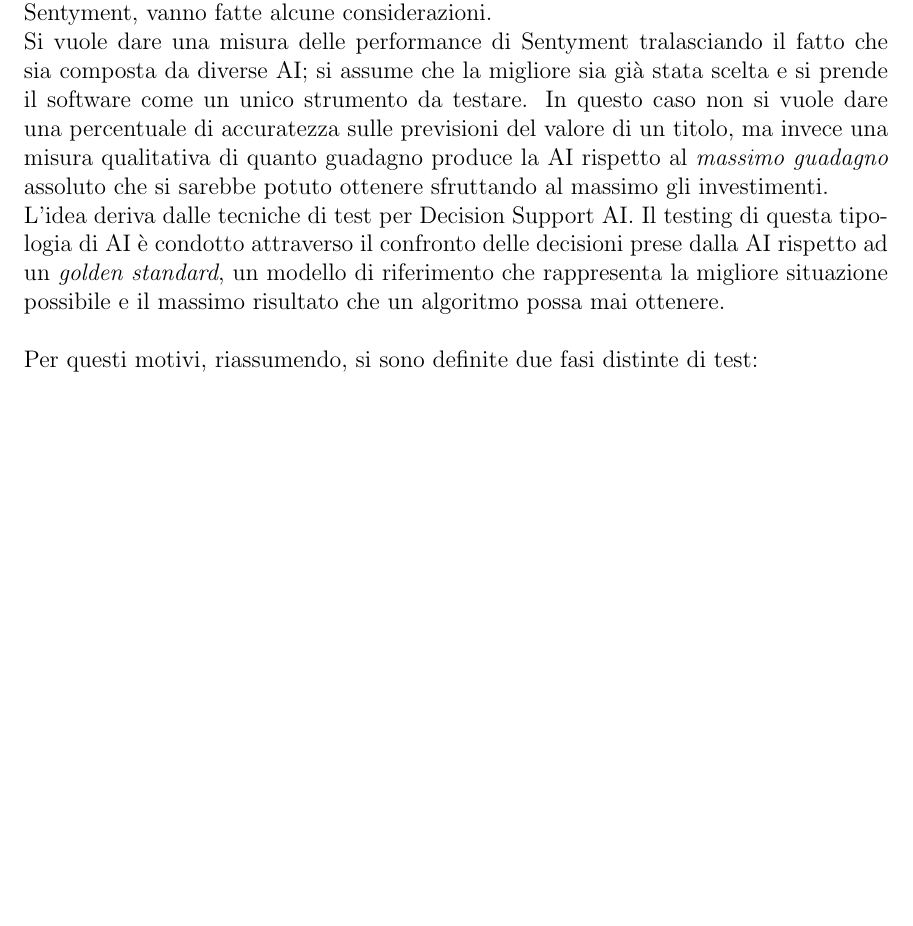
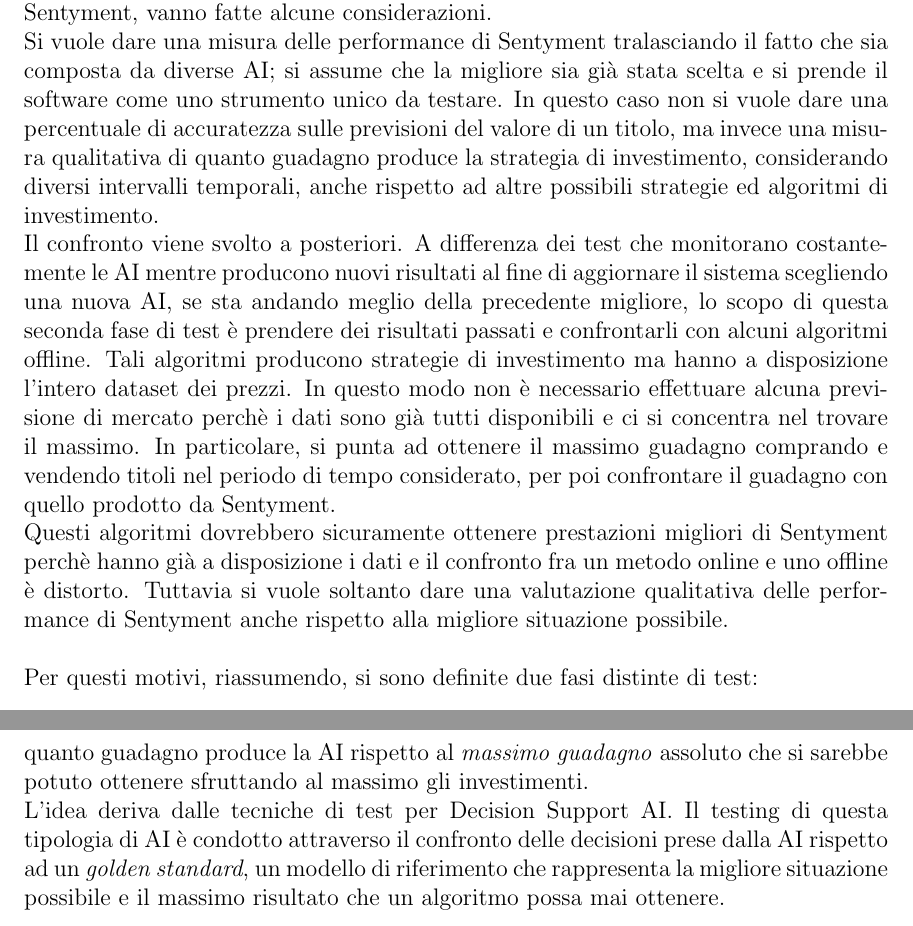
Before and after one commit to IcedGarion/tesi-unimi, a LaTeX thesis (Tesi_Garion.tex): part of page 55 of 63 before the commit and two parts of pages 55 and 59 of 64 after it, the two joined at a grey line, cut so that both start at the same text, the shorter picture padded with empty space. Compiled offline with pdfLaTeX.

Commit message:
Test for Sentyment

```diff
--- a/Tesi_Garion.tex
+++ b/Tesi_Garion.tex
@@ -561,10 +561,6 @@
 
 \section{Test per Sentyment AI}
 Si è dunque introdotto cosa rappresentano i test durante il ciclo di sviluppo di una AI. Quanto descritto fa sicuramente parte del processo di sviluppo di Sentyment e tutti i suoi parametri e iperparametri sono scelti in base a processi iterativi di test.\\ L'ambito di questa sezione, tuttavia, è descrivere i processi di test per una già esistente AI al fine di dare una misura puntuale delle sue prestazioni, e non l'integrazione di un processo di testing all'interno del suo sviluppo. Sentyment è una AI da considerarsi come \textit{black-box} e pertanto non vi è dato modo di aggiungere o modificare componenti del modulo di AI, che si considera già completo nella sua implementazione e nelle varie fasi che compongono un processo di sviluppo di una AI.\\~\\ La domanda che ci si pone a questo punto è \textit{come dare una misura di prestazioni di un algoritmo di AI per previsione} (in senso assoluto) e \textit{come confrontare questa misura con altri strumenti simili}.\\ Considerando l'ambito in cui opera l'algoritmo, non esiste un metodo generalmente riconosciuto come migliore. Esistono diversi approcci e ognuno utilizza una metrica diversa. Sentyment è inoltre molto diversa dagli altri algoritmi di AI per previsione di mercato e risulta quindi difficile trovare dei competitori con cui confrontare, a causa del fatto che molto spesso gli strumenti di trading sono proprietari e gli algoritmi accademici effettuano soltanto una previsione di serie storiche, e non una generazione di strategie vere e proprie.\\~\\
-Per i test con altri strumenti, la soluzione pensata rimane all'interno dell'ambito di Sentyment e prevede di testare fra di loro le diverse AI che compongono l'organismo. Come accennato, Sentyment è composta da numerose AI che creano ognuna la sua strategia e soltanto una viene scelta, periodicamente, come migliore. La scelta della migliore comporta la definizione di una qualche metrica che possa dare modo di confrontare le AI fra di loro. La stessa metrica è implementata nell'algoritmo del \textit{meta-learner} come funzione obiettivo da massimizzare, che comporterà la scelta della migliore AI rispetto a tale misura.\\ Il fine ultimo di questa parte di test è quindi definire un metodo di confronto da poter implementare all'interno di \textit{meta-learner}, grazie al quale poter scegliere quantitativamente e in automatico la migliore strategia fra quelle disponibili.\\~\\ Per quanto riguarda, invece, la misura delle prestazioni assolute dell'algoritmo di Sentyment, vanno fatte alcune considerazioni.\\ Si vuole dare una misura delle performance di Sentyment tralasciando il fatto che sia composta da diverse AI; si assume che la migliore sia già stata scelta e si prende il software come un unico strumento da testare. In questo caso non si vuole dare una percentuale di accuratezza sulle previsioni del valore di un titolo, ma invece una misura qualitativa di quanto guadagno produce la AI rispetto al \textit{massimo guadagno} assoluto che si sarebbe potuto ottenere sfruttando al massimo gli investimenti.\\ L'idea deriva dalle tecniche di test per Decision Support AI. Il testing di questa tipologia di AI è condotto attraverso il confronto delle decisioni prese dalla AI rispetto ad un \textit{golden standard}, un modello di riferimento che rappresenta la migliore situazione possibile e il massimo risultato che un algoritmo possa mai ottenere.
-%TODO: fonte
-%TODO: avanti
-
-\\~\\ Per questi motivi, riassumendo, si sono definite due fasi distinte di test:
+Per i test con altri strumenti, la soluzione pensata rimane all'interno dell'ambito di Sentyment e prevede di testare fra di loro le diverse AI che compongono l'organismo. Come accennato, Sentyment è composta da numerose AI che creano ognuna la sua strategia e soltanto una viene scelta, periodicamente, come migliore. La scelta della migliore comporta la definizione di una qualche metrica che possa dare modo di confrontare le AI fra di loro. La stessa metrica è implementata nell'algoritmo del \textit{meta-learner} come funzione obiettivo da massimizzare, che comporterà la scelta della migliore AI rispetto a tale misura.\\ Il fine ultimo di questa parte di test è quindi definire un metodo di confronto da poter implementare all'interno di \textit{meta-learner}, grazie al quale poter scegliere quantitativamente e in automatico la migliore strategia fra quelle disponibili.\\~\\ Per quanto riguarda, invece, la misura delle prestazioni assolute dell'algoritmo di Sentyment, vanno fatte alcune considerazioni.\\ Si vuole dare una misura delle performance di Sentyment tralasciando il fatto che sia composta da diverse AI; si assume che la migliore sia già stata scelta e si prende il software come uno strumento unico da testare. In questo caso non si vuole dare una percentuale di accuratezza sulle previsioni del valore di un titolo, ma invece una misura qualitativa di quanto guadagno produce la strategia di investimento, considerando diversi intervalli temporali, anche rispetto ad altre possibili strategie ed algoritmi di investimento.\\ Il confronto viene svolto a posteriori. A differenza dei test che monitorano costantemente le AI mentre producono nuovi risultati al fine di aggiornare il sistema scegliendo una nuova AI, se sta andando meglio della precedente migliore, lo scopo di questa seconda fase di test è prendere dei risultati passati e confrontarli con alcuni algoritmi offline. Tali algoritmi producono strategie di investimento ma hanno a disposizione l'intero dataset dei prezzi. In questo modo non è necessario effettuare alcuna previsione di mercato perchè i dati sono già tutti disponibili e ci si concentra nel trovare il massimo. In particolare, si punta ad ottenere il massimo guadagno comprando e vendendo titoli nel periodo di tempo considerato, per poi confrontare il guadagno con quello prodotto da Sentyment.\\ Questi algoritmi dovrebbero sicuramente ottenere prestazioni migliori di Sentyment perchè hanno già a disposizione i dati e il confronto fra un metodo online e uno offline è distorto. Tuttavia si vuole soltanto dare una valutazione qualitativa delle performance di Sentyment anche rispetto alla migliore situazione possibile.\\~\\ Per questi motivi, riassumendo, si sono definite due fasi distinte di test:
 \begin{itemize}
 	\item Fase \textit{online}: le diverse AI che compongono Sentyment sono continuamente sottoposte a confronto e periodicamente si analizzano i risultati per scegliere, ciclicamente a distanza di un periodo di tempo da definire, quale fra di loro è la migliore e deve essere utilizzata. Operazione svolta dallo strumento di AI sviluppato con questo preciso compito, \textit{meta-learner}.
@@ -644,6 +640,8 @@
 %TODO
 
 \section{Analisi offline: maximum profit e genetic AI}
+quanto guadagno produce la AI rispetto al \textit{massimo guadagno} assoluto che si sarebbe potuto ottenere sfruttando al massimo gli investimenti.\\ L'idea deriva dalle tecniche di test per Decision Support AI. Il testing di questa tipologia di AI è condotto attraverso il confronto delle decisioni prese dalla AI rispetto ad un \textit{golden standard}, un modello di riferimento che rappresenta la migliore situazione possibile e il massimo risultato che un algoritmo possa mai ottenere.
+%TODO: come in "test per sentyment" ma nel dettaglio
 
 \newpage
 \chapter{Conclusioni e lavori futuri}
```
Also changed, not shown: README.md, Tesi_Garion.pdf, Tesi_Garion.tex (2 more changed lines).
